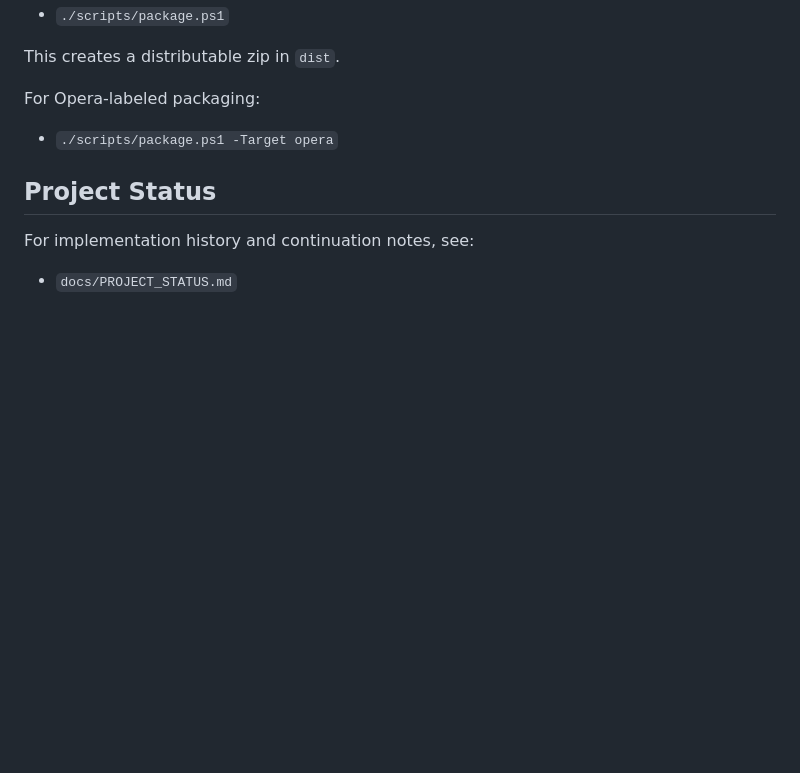
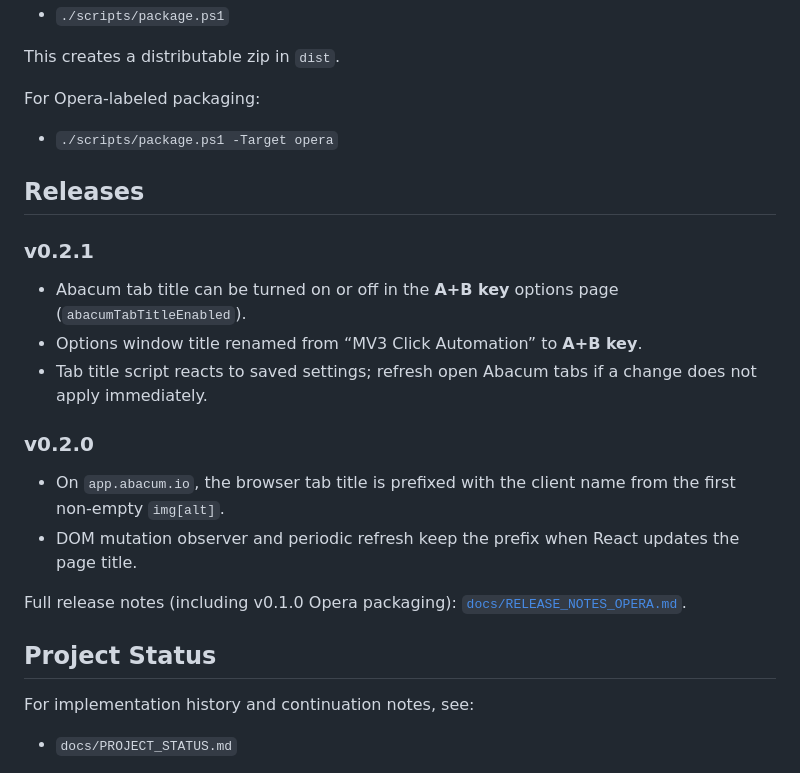
Before and after one commit to AfricanBear/AB-key, a Markdown page: README.md, the part around the change. GitHub-like rendering; blank space fills up the shorter version.

Commit message:
Document v0.2.0 and v0.2.1 releases in README.
Add a Releases section to the README and align PROJECT_STATUS with the current v0.2.1 tag.

Co-authored-by: Cursor <cursoragent@cursor.com>

```diff
--- a/README.md
+++ b/README.md
@@ -82,6 +82,21 @@ For Opera-labeled packaging:
 
 - `./scripts/package.ps1 -Target opera`
 
+## Releases
+
+### v0.2.1
+
+- Abacum tab title can be turned on or off in the **A+B key** options page (`abacumTabTitleEnabled`).
+- Options window title renamed from “MV3 Click Automation” to **A+B key**.
+- Tab title script reacts to saved settings; refresh open Abacum tabs if a change does not apply immediately.
+
+### v0.2.0
+
+- On `app.abacum.io`, the browser tab title is prefixed with the client name from the first non-empty `img[alt]`.
+- DOM mutation observer and periodic refresh keep the prefix when React updates the page title.
+
+Full release notes (including v0.1.0 Opera packaging): [`docs/RELEASE_NOTES_OPERA.md`](docs/RELEASE_NOTES_OPERA.md).
+
 ## Project Status
 
 For implementation history and continuation notes, see:
```
Also changed, not shown: docs/PROJECT_STATUS.md (+9 -4 lines).
